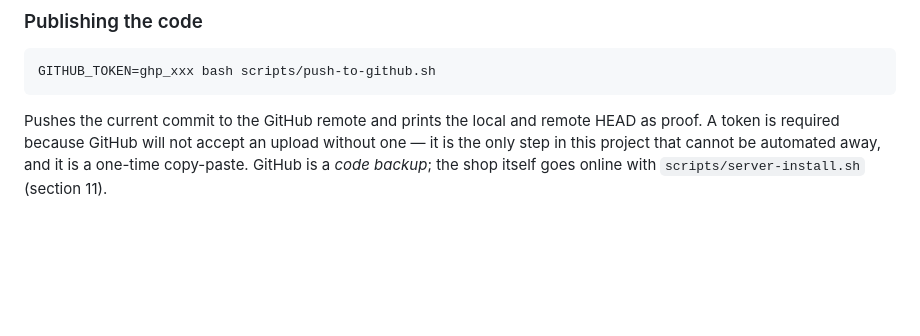
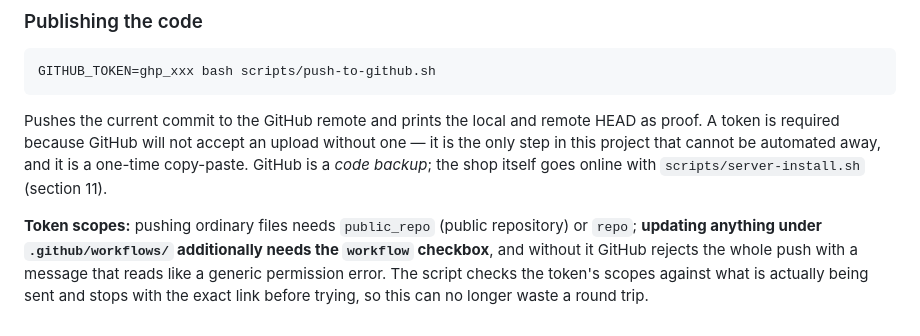
Before and after one commit to ab1234554321a-tech/mantomoda.2, a Markdown page: README.md, the part around the change. GitHub-like rendering; blank space fills up the shorter version.

Commit message:
docs: record the upload state and the workflow-scope trap
The code is on GitHub as of e5d2b62; only the CI workflow is pending because
GitHub requires the `workflow` token scope for files under .github/workflows/.
README now states both scopes up front, and TASKS records exactly which commit
carries the workflow file and that no rewrite is needed to deliver it.

```diff
--- a/README.md
+++ b/README.md
@@ -198,3 +198,9 @@ Pushes the current commit to the GitHub remote and prints the local and remote H
 is required because GitHub will not accept an upload without one — it is the only step in this
 project that cannot be automated away, and it is a one-time copy-paste. GitHub is a *code backup*; the
 shop itself goes online with `scripts/server-install.sh` (section 11).
+
+**Token scopes:** pushing ordinary files needs `public_repo` (public repository) or `repo`; **updating
+anything under `.github/workflows/` additionally needs the `workflow` checkbox**, and without it GitHub
+rejects the whole push with a message that reads like a generic permission error. The script checks the
+token's scopes against what is actually being sent and stops with the exact link before trying, so this
+can no longer waste a round trip.
```
Also changed, not shown: TASKS.md (+2 -1 lines).
